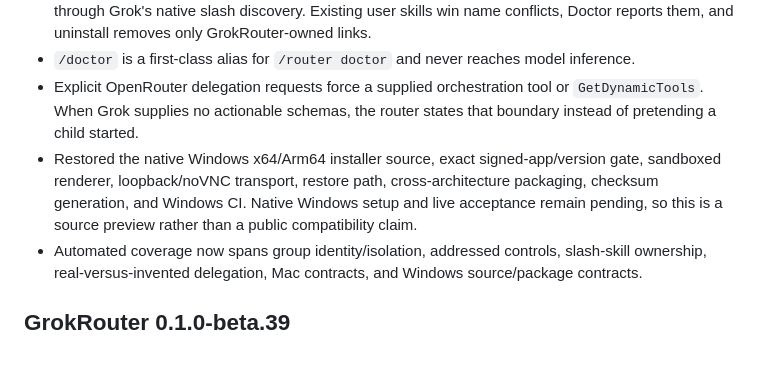
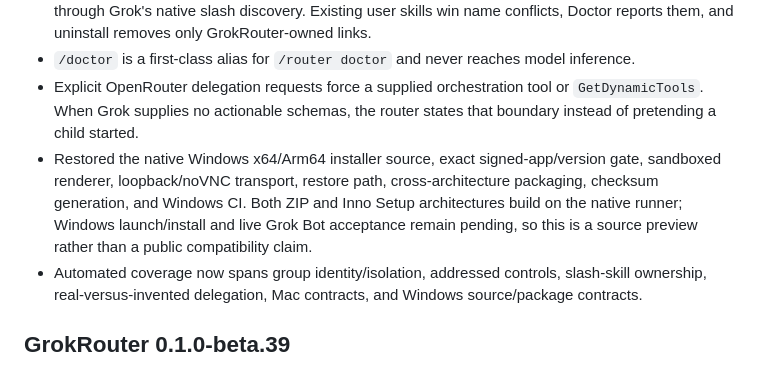
Before and after one commit to plundrpunk/grokrouter, a Markdown page: RELEASE_NOTES.md, the part around the change. GitHub-like rendering.

```diff
--- a/RELEASE_NOTES.md
+++ b/RELEASE_NOTES.md
@@ -7,7 +7,7 @@ Group routing, native control discovery, provider-aware delegation, and a Window
 - User-invocable skills publish `/provider`, `/models`, `/model`, `/reasoning`, `/router`, and `/doctor` through Grok's native slash discovery. Existing user skills win name conflicts, Doctor reports them, and uninstall removes only GrokRouter-owned links.
 - `/doctor` is a first-class alias for `/router doctor` and never reaches model inference.
 - Explicit OpenRouter delegation requests force a supplied orchestration tool or `GetDynamicTools`. When Grok supplies no actionable schemas, the router states that boundary instead of pretending a child started.
-- Restored the native Windows x64/Arm64 installer source, exact signed-app/version gate, sandboxed renderer, loopback/noVNC transport, restore path, cross-architecture packaging, checksum generation, and Windows CI. Native Windows setup and live acceptance remain pending, so this is a source preview rather than a public compatibility claim.
+- Restored the native Windows x64/Arm64 installer source, exact signed-app/version gate, sandboxed renderer, loopback/noVNC transport, restore path, cross-architecture packaging, checksum generation, and Windows CI. Both ZIP and Inno Setup architectures build on the native runner; Windows launch/install and live Grok Bot acceptance remain pending, so this is a source preview rather than a public compatibility claim.
 - Automated coverage now spans group identity/isolation, addressed controls, slash-skill ownership, real-versus-invented delegation, Mac contracts, and Windows source/package contracts.
 
 ## GrokRouter 0.1.0-beta.39
```
Also changed, not shown: README.md (+1 -1 lines), docs/TEST-MATRIX.md (+9 -1 lines).
